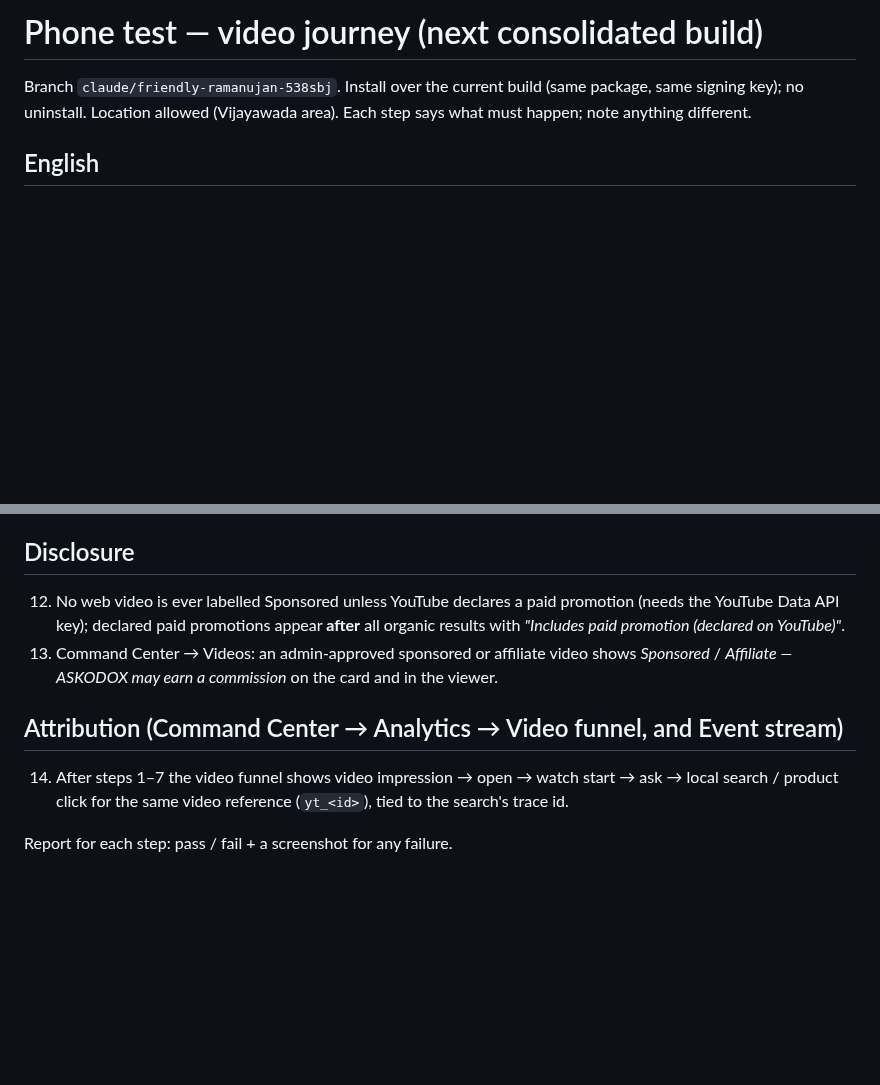
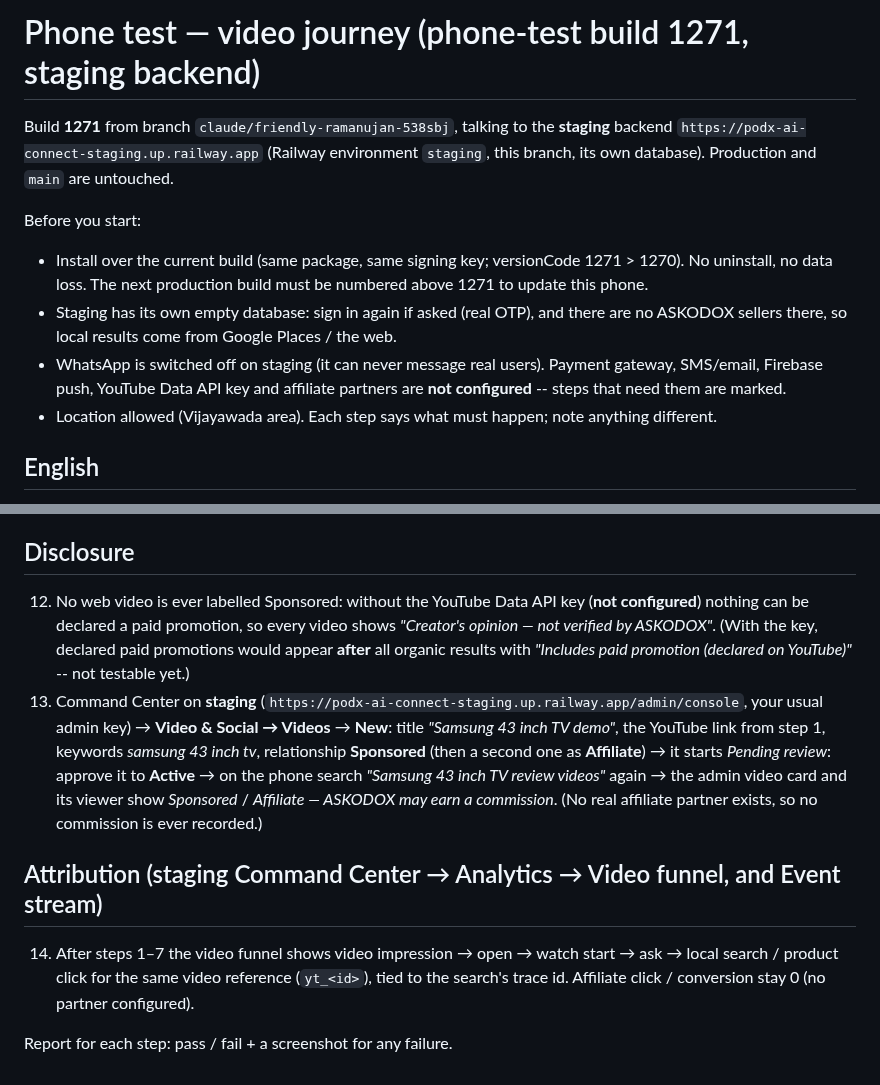
Before and after one commit to podx-bot/askodox, a Markdown page: docs/PHONE_TEST_VIDEO.md, 2 parts joined by grey strips. GitHub-like rendering; blank space fills up the shorter version.

Commit message:
Phone checklist for build 1271 on the staging backend
Staging URL, sign-in on staging's own database, WhatsApp off, which
external integrations are not configured, and the real Command Center
path for the sponsored / affiliate video step.

Co-Authored-By: Claude Opus 5.5 <noreply@anthropic.com>
Claude-Session: https://claude.ai/code/session_01CoMU9W5RiW1oPL7D9NubpX

```diff
--- a/docs/PHONE_TEST_VIDEO.md
+++ b/docs/PHONE_TEST_VIDEO.md
@@ -1,7 +1,17 @@
-# Phone test — video journey (next consolidated build)
+# Phone test — video journey (phone-test build 1271, staging backend)
 
-Branch `claude/friendly-ramanujan-538sbj`. Install over the current build (same package, same signing key); no
-uninstall. Location allowed (Vijayawada area). Each step says what must happen; note anything different.
+Build **1271** from branch `claude/friendly-ramanujan-538sbj`, talking to the **staging** backend
+`https://podx-ai-connect-staging.up.railway.app` (Railway environment `staging`, this branch, its own database).
+Production and `main` are untouched.
+
+Before you start:
+* Install over the current build (same package, same signing key; versionCode 1271 > 1270). No uninstall, no data
+  loss. The next production build must be numbered above 1271 to update this phone.
+* Staging has its own empty database: sign in again if asked (real OTP), and there are no ASKODOX sellers there, so
+  local results come from Google Places / the web.
+* WhatsApp is switched off on staging (it can never message real users). Payment gateway, SMS/email, Firebase push,
+  YouTube Data API key and affiliate partners are **not configured** -- steps that need them are marked.
+* Location allowed (Vijayawada area). Each step says what must happen; note anything different.
 
 ## English
 
@@ -37,15 +47,22 @@ uninstall. Location allowed (Vijayawada area). Each step says what must happen;
 
 ## Disclosure
 
-12. No web video is ever labelled Sponsored unless YouTube declares a paid promotion (needs the YouTube Data API
-    key); declared paid promotions appear **after** all organic results with *"Includes paid promotion (declared on
-    YouTube)"*.
-13. Command Center → Videos: an admin-approved sponsored or affiliate video shows *Sponsored* / *Affiliate —
-    ASKODOX may earn a commission* on the card and in the viewer.
+12. No web video is ever labelled Sponsored: without the YouTube Data API key (**not configured**) nothing can be
+    declared a paid promotion, so every video shows *"Creator's opinion — not verified by ASKODOX"*. (With the key,
+    declared paid promotions would appear **after** all organic results with *"Includes paid promotion (declared on
+    YouTube)"* -- not testable yet.)
+13. Command Center on **staging** (`https://podx-ai-connect-staging.up.railway.app/admin/console`, your usual admin
+    key) → **Video & Social → Videos** → **New**: title *"Samsung 43 inch TV demo"*, the YouTube link from step 1, keywords
+    *samsung 43 inch tv*, relationship **Sponsored** (then a second one as **Affiliate**) → it starts *Pending review*: approve it to
+    **Active** →
+    on the phone search *"Samsung 43 inch TV review videos"* again → the admin video card and its viewer show
+    *Sponsored* / *Affiliate — ASKODOX may earn a commission*. (No real affiliate
+    partner exists, so no commission is ever recorded.)
 
-## Attribution (Command Center → Analytics → Video funnel, and Event stream)
+## Attribution (staging Command Center → Analytics → Video funnel, and Event stream)
 
 14. After steps 1–7 the video funnel shows video impression → open → watch start → ask → local search / product
-    click for the same video reference (`yt_<id>`), tied to the search's trace id.
+    click for the same video reference (`yt_<id>`), tied to the search's trace id. Affiliate click / conversion stay
+    0 (no partner configured).
 
 Report for each step: pass / fail + a screenshot for any failure.
```
